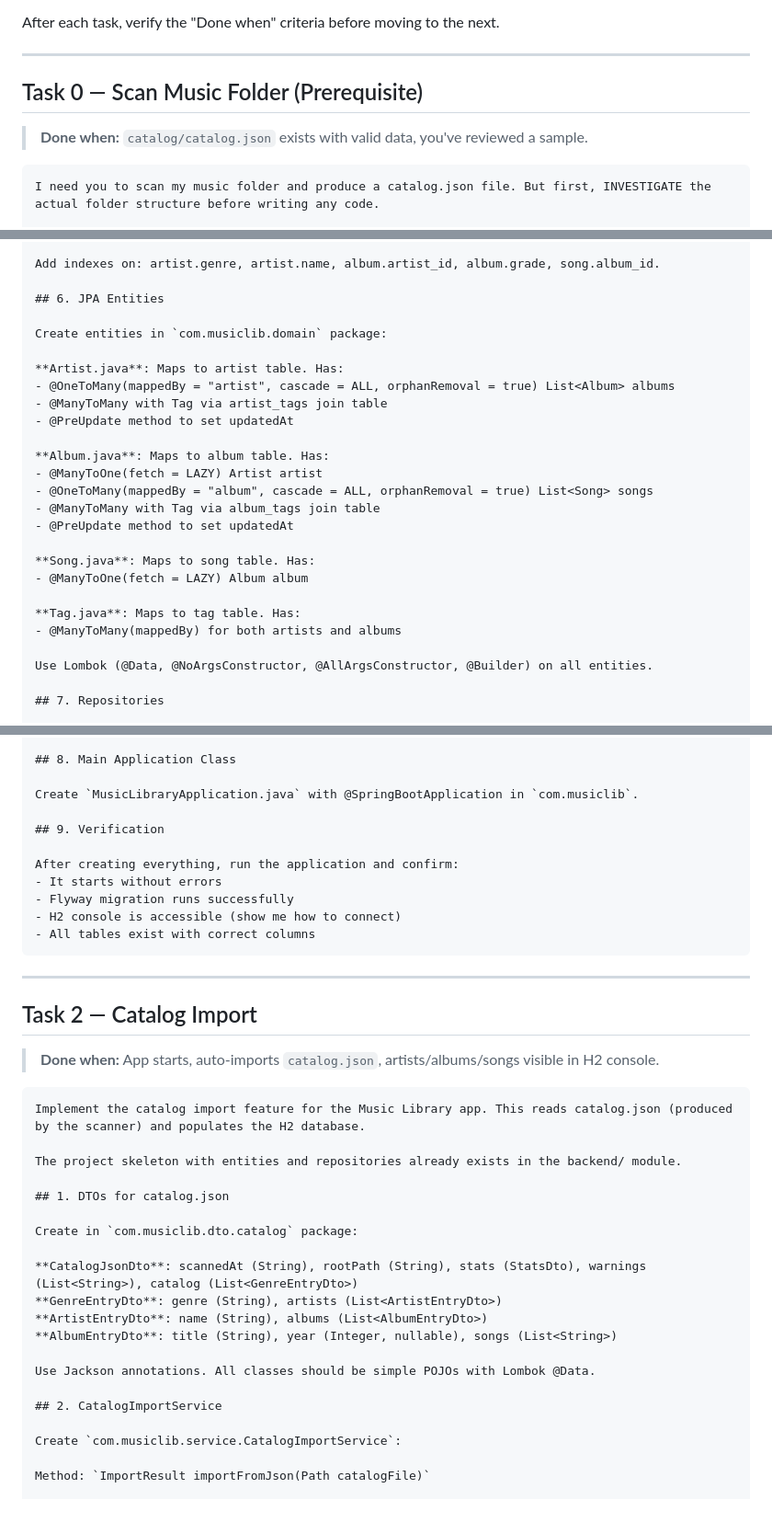
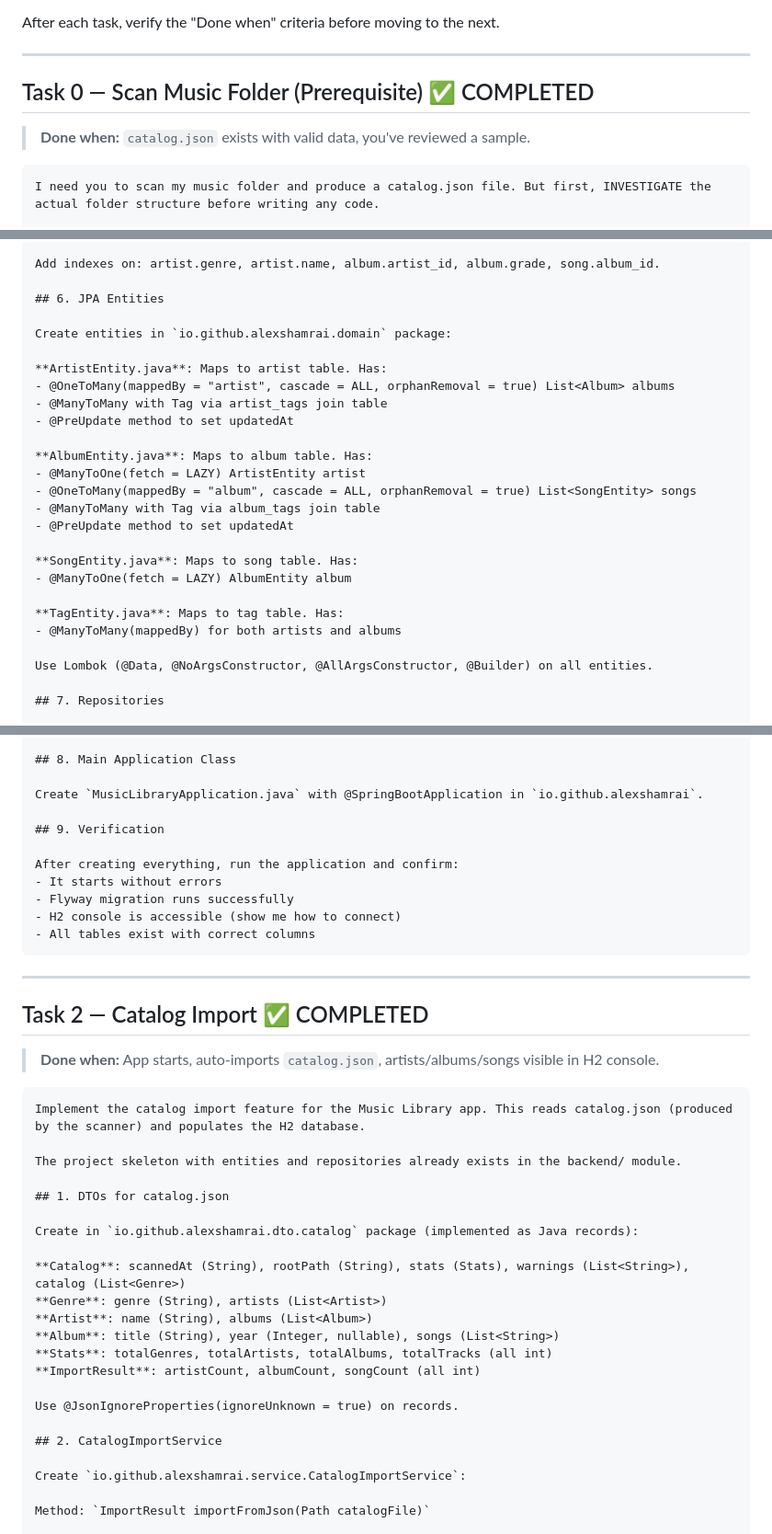
Before and after one commit to alexshamrai/music-cat, a Markdown page: task-list.md, 3 parts joined by grey strips. Shown at 92% size. Rendered like a GitHub page; blank space fills up the shorter version.

````diff
--- a/task-list.md
+++ b/task-list.md
@@ -7,9 +7,9 @@ After each task, verify the "Done when" criteria before moving to the next.
 
 ---
 
-## Task 0 — Scan Music Folder (Prerequisite)
+## Task 0 — Scan Music Folder (Prerequisite) ✅ COMPLETED
 
-> **Done when:** `catalog/catalog.json` exists with valid data, you've reviewed a sample.
+> **Done when:** `catalog.json` exists with valid data, you've reviewed a sample.
 
 ```
 I need you to scan my music folder and produce a catalog.json file. But first, INVESTIGATE the actual folder structure before writing any code.
@@ -230,23 +231,23 @@ Add indexes on: artist.genre, artist.name, album.artist_id, album.grade, song.al
 
 ## 6. JPA Entities
 
-Create entities in `com.musiclib.domain` package:
+Create entities in `io.github.alexshamrai.domain` package:
 
-**Artist.java**: Maps to artist table. Has:
+**ArtistEntity.java**: Maps to artist table. Has:
 - @OneToMany(mappedBy = "artist", cascade = ALL, orphanRemoval = true) List<Album> albums
 - @ManyToMany with Tag via artist_tags join table
 - @PreUpdate method to set updatedAt
 
-**Album.java**: Maps to album table. Has:
-- @ManyToOne(fetch = LAZY) Artist artist
-- @OneToMany(mappedBy = "album", cascade = ALL, orphanRemoval = true) List<Song> songs
+**AlbumEntity.java**: Maps to album table. Has:
+- @ManyToOne(fetch = LAZY) ArtistEntity artist
+- @OneToMany(mappedBy = "album", cascade = ALL, orphanRemoval = true) List<SongEntity> songs
 - @ManyToMany with Tag via album_tags join table
 - @PreUpdate method to set updatedAt
 
-**Song.java**: Maps to song table. Has:
-- @ManyToOne(fetch = LAZY) Album album
+**SongEntity.java**: Maps to song table. Has:
+- @ManyToOne(fetch = LAZY) AlbumEntity album
 
-**Tag.java**: Maps to tag table. Has:
+**TagEntity.java**: Maps to tag table. Has:
 - @ManyToMany(mappedBy) for both artists and albums
 
 Use Lombok (@Data, @NoArgsConstructor, @AllArgsConstructor, @Builder) on all entities.
@@ -261,7 +262,7 @@ Create in `com.musiclib.repository`:
 
 ## 8. Main Application Class
 
-Create `MusicLibraryApplication.java` with @SpringBootApplication in `com.musiclib`.
+Create `MusicLibraryApplication.java` with @SpringBootApplication in `io.github.alexshamrai`.
 
 ## 9. Verification
 
@@ -274,7 +275,7 @@ After creating everything, run the application and confirm:
 
 ---
 
-## Task 2 — Catalog Import
+## Task 2 — Catalog Import ✅ COMPLETED
 
 > **Done when:** App starts, auto-imports `catalog.json`, artists/albums/songs visible in H2 console.
 
@@ -285,18 +286,20 @@ The project skeleton with entities and repositories already exists in the backen
 
 ## 1. DTOs for catalog.json
 
-Create in `com.musiclib.dto.catalog` package:
+Create in `io.github.alexshamrai.dto.catalog` package (implemented as Java records):
 
-**CatalogJsonDto**: scannedAt (String), rootPath (String), stats (StatsDto), warnings (List<String>), catalog (List<GenreEntryDto>)
-**GenreEntryDto**: genre (String), artists (List<ArtistEntryDto>)
-**ArtistEntryDto**: name (String), albums (List<AlbumEntryDto>)
-**AlbumEntryDto**: title (String), year (Integer, nullable), songs (List<String>)
+**Catalog**: scannedAt (String), rootPath (String), stats (Stats), warnings (List<String>), catalog (List<Genre>)
+**Genre**: genre (String), artists (List<Artist>)
+**Artist**: name (String), albums (List<Album>)
+**Album**: title (String), year (Integer, nullable), songs (List<String>)
+**Stats**: totalGenres, totalArtists, totalAlbums, totalTracks (all int)
+**ImportResult**: artistCount, albumCount, songCount (all int)
 
-Use Jackson annotations. All classes should be simple POJOs with Lombok @Data.
+Use @JsonIgnoreProperties(ignoreUnknown = true) on records.
 
 ## 2. CatalogImportService
 
-Create `com.musiclib.service.CatalogImportService`:
+Create `io.github.alexshamrai.service.CatalogImportService`:
 
 Method: `ImportResult importFromJson(Path catalogFile)`
 
````
Also changed, not shown: other parts of task-list.md (+35 -34 lines), CLAUDE.md (+33 -15 lines), plan.md (+40 -38 lines).
